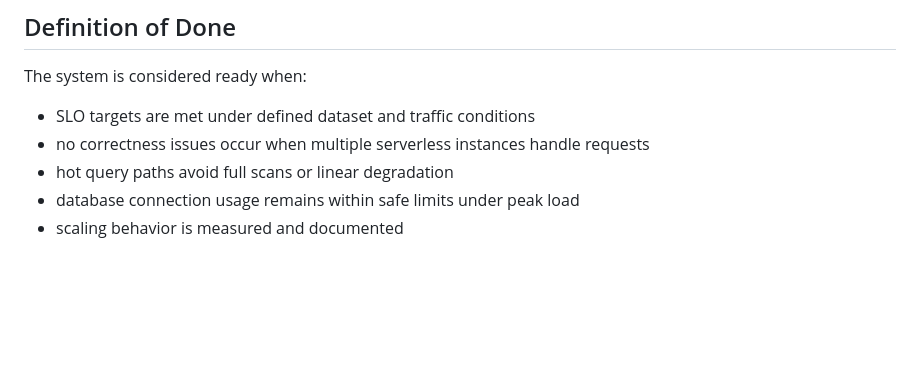
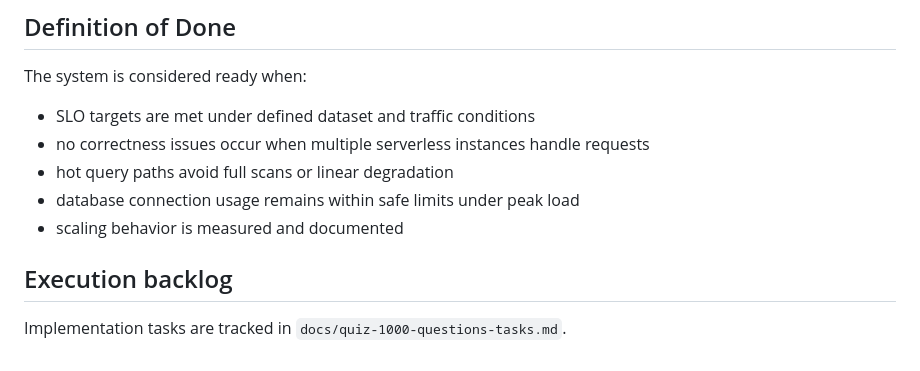
Before and after one commit to SarcasticSir/sarcasm.games, a Markdown page: docs/quiz-1000-questions-plan.md, the part around the change. Rendered like a GitHub page; blank space fills up the shorter version.

Commit message:
Add actionable backlog for quiz scaling plan

```diff
--- a/docs/quiz-1000-questions-plan.md
+++ b/docs/quiz-1000-questions-plan.md
@@ -141,3 +141,6 @@ The system is considered ready when:
 - hot query paths avoid full scans or linear degradation
 - database connection usage remains within safe limits under peak load
 - scaling behavior is measured and documented
+
+## Execution backlog
+Implementation tasks are tracked in `docs/quiz-1000-questions-tasks.md`.
```
Also changed, not shown: docs/quiz-1000-questions-tasks.md (added, +171 -0 lines).
